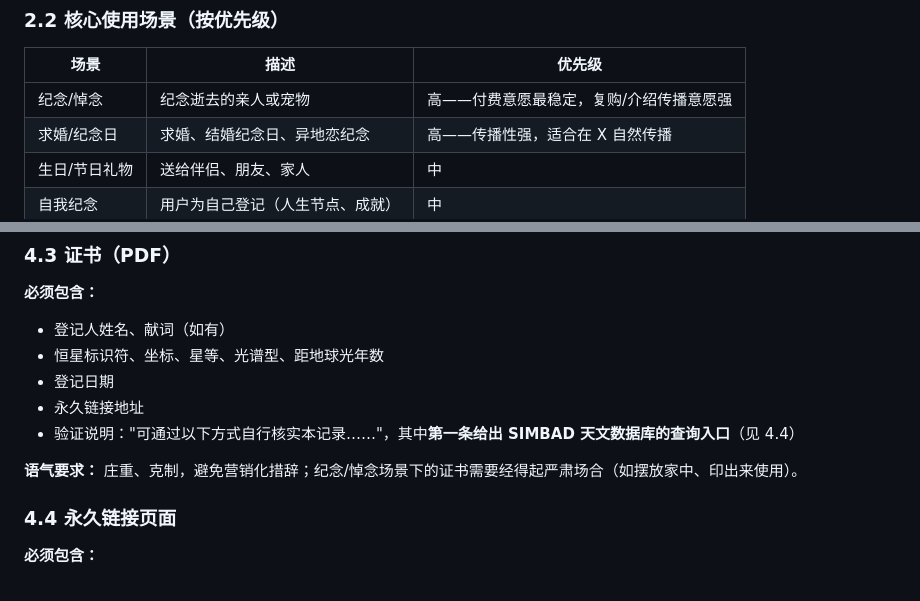
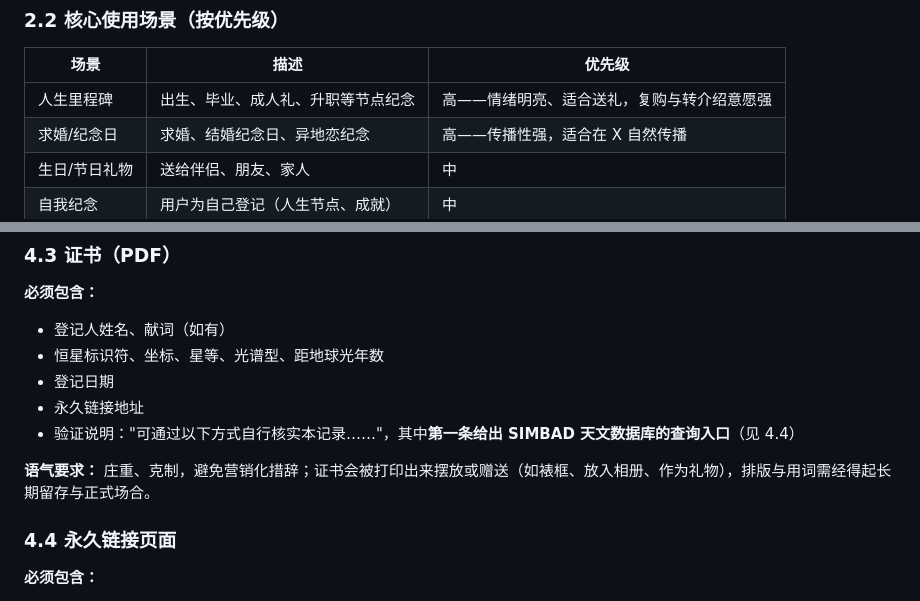
Before and after one commit to star-foundation/star.org, a Markdown page: docs/Star.org-MVP-产品需求文档.md, 2 parts joined by grey strips. Rendered like a GitHub page.

```diff
--- a/docs/Star.org-MVP-产品需求文档.md
+++ b/docs/Star.org-MVP-产品需求文档.md
@@ -31,7 +31,7 @@ MVP 阶段不做细分，统一面向：在 X（Twitter）上活跃、愿意为
 
 | 场景 | 描述 | 优先级 |
 |---|---|---|
-| 纪念/悼念 | 纪念逝去的亲人或宠物 | 高——付费意愿最稳定，复购/介绍传播意愿强 |
+| 人生里程碑 | 出生、毕业、成人礼、升职等节点纪念 | 高——情绪明亮、适合送礼，复购与转介绍意愿强 |
 | 求婚/纪念日 | 求婚、结婚纪念日、异地恋纪念 | 高——传播性强，适合在 X 自然传播 |
 | 生日/节日礼物 | 送给伴侣、朋友、家人 | 中 |
 | 自我纪念 | 用户为自己登记（人生节点、成就） | 中 |
@@ -114,7 +114,7 @@ MVP 阶段不做细分，统一面向：在 X（Twitter）上活跃、愿意为
 - 验证说明："可通过以下方式自行核实本记录……"，其中**第一条给出 SIMBAD 天文数据库的查询入口**（见 4.4）
 
 
-**语气要求：** 庄重、克制，避免营销化措辞；纪念/悼念场景下的证书需要经得起严肃场合（如摆放家中、印出来使用）。
+**语气要求：** 庄重、克制，避免营销化措辞；证书会被打印出来摆放或赠送（如裱框、放入相册、作为礼物），排版与用词需经得起长期留存与正式场合。
 
 ### 4.4 永久链接页面
 
```
Also changed, not shown: docs/Star.org-IDEA文档.md (+11 -4 lines).
